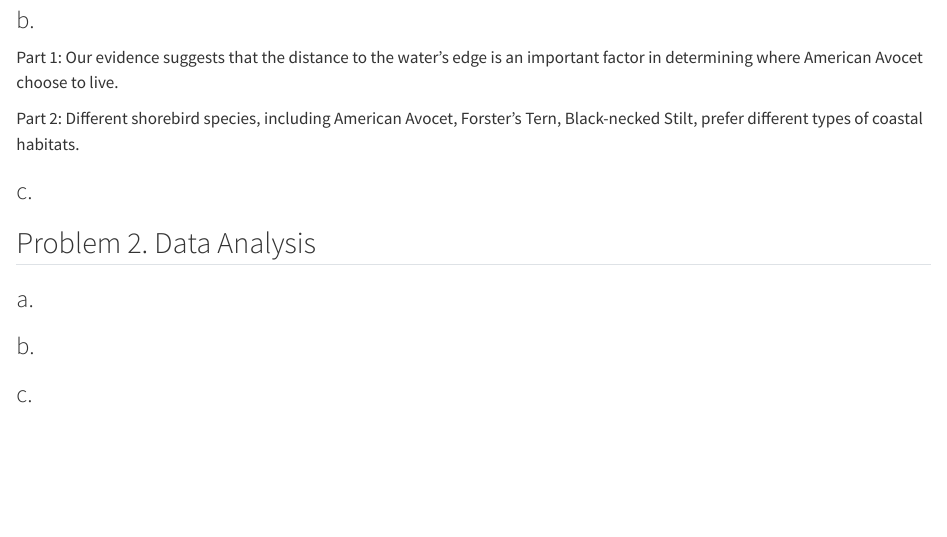
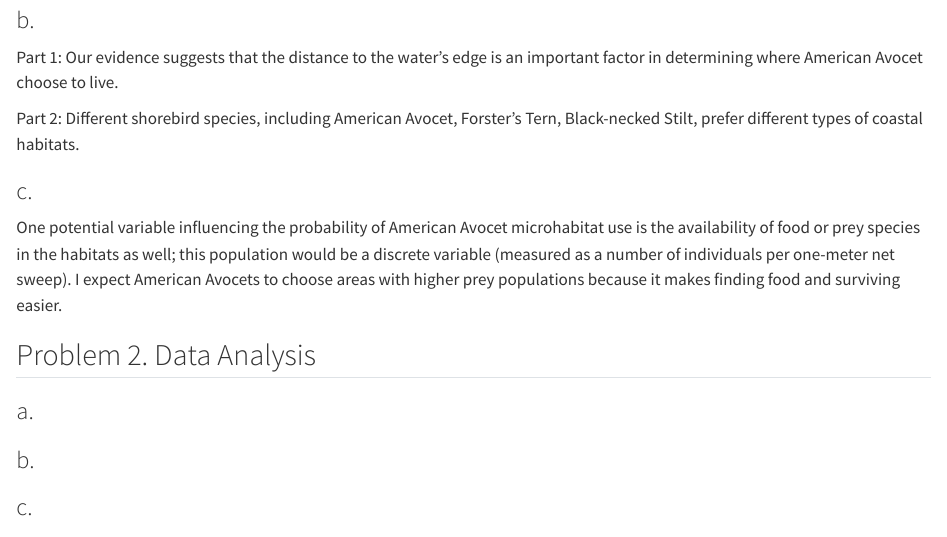
Before and after one commit to jmagner4/ENVS-193DS_spring-2026_final, a Quarto document (code/envs193ds-final.qmd): the page in a window 1100 px wide, from 570 px down. Rendered offline with R 4.5, knitr and Pandoc in place of Quarto, with nearby package versions.

Commit message:
finished question 1

```diff
--- a/code/envs193ds-final.qmd
+++ b/code/envs193ds-final.qmd
@@ -25,6 +25,7 @@ Part 1: Our evidence suggests that the distance to the water's edge is an import
 Part 2: Different shorebird species, including American Avocet, Forster’s Tern, Black-necked Stilt, prefer different types of coastal habitats.
 
 ### c.
+One potential variable influencing the probability of American Avocet microhabitat use is the availability of food or prey species in the habitats as well; this population would be a discrete variable (measured as a number of individuals per one-meter net sweep). I expect American Avocets to choose areas with higher prey populations because it makes finding food and surviving easier.
 
 ## Problem 2. Data Analysis
 ### a.
```
